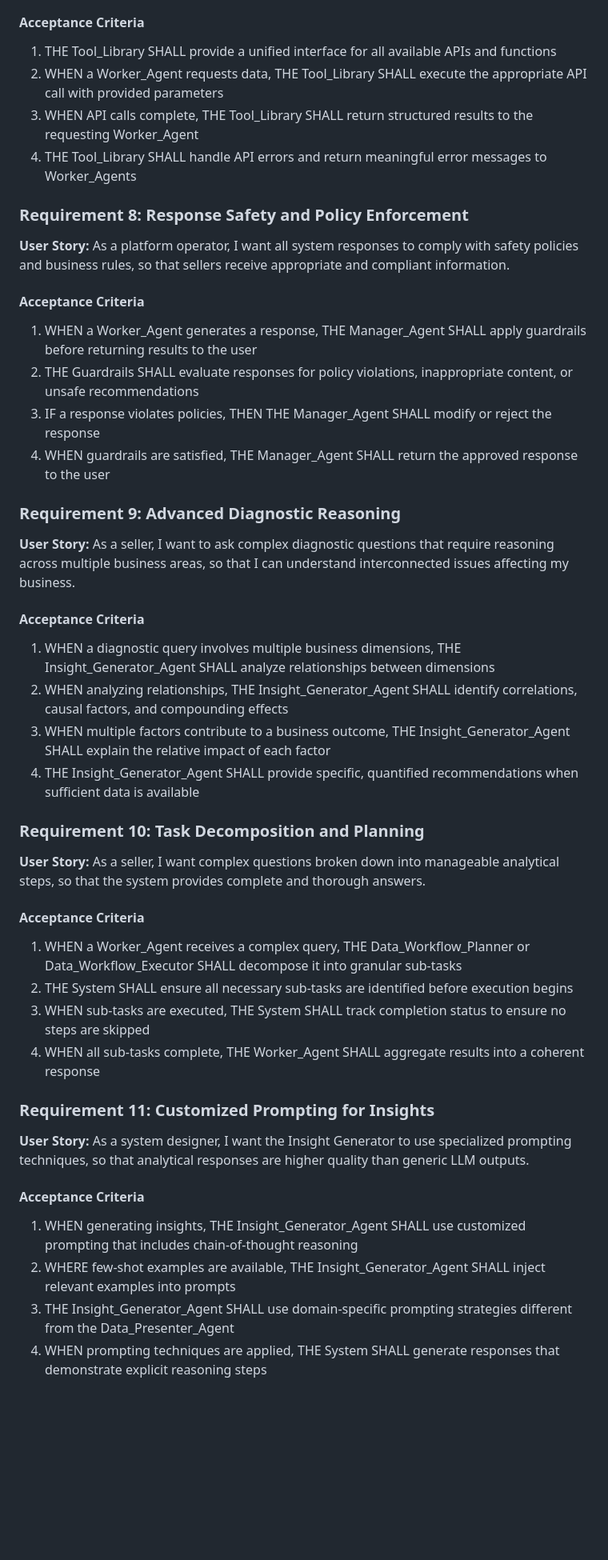
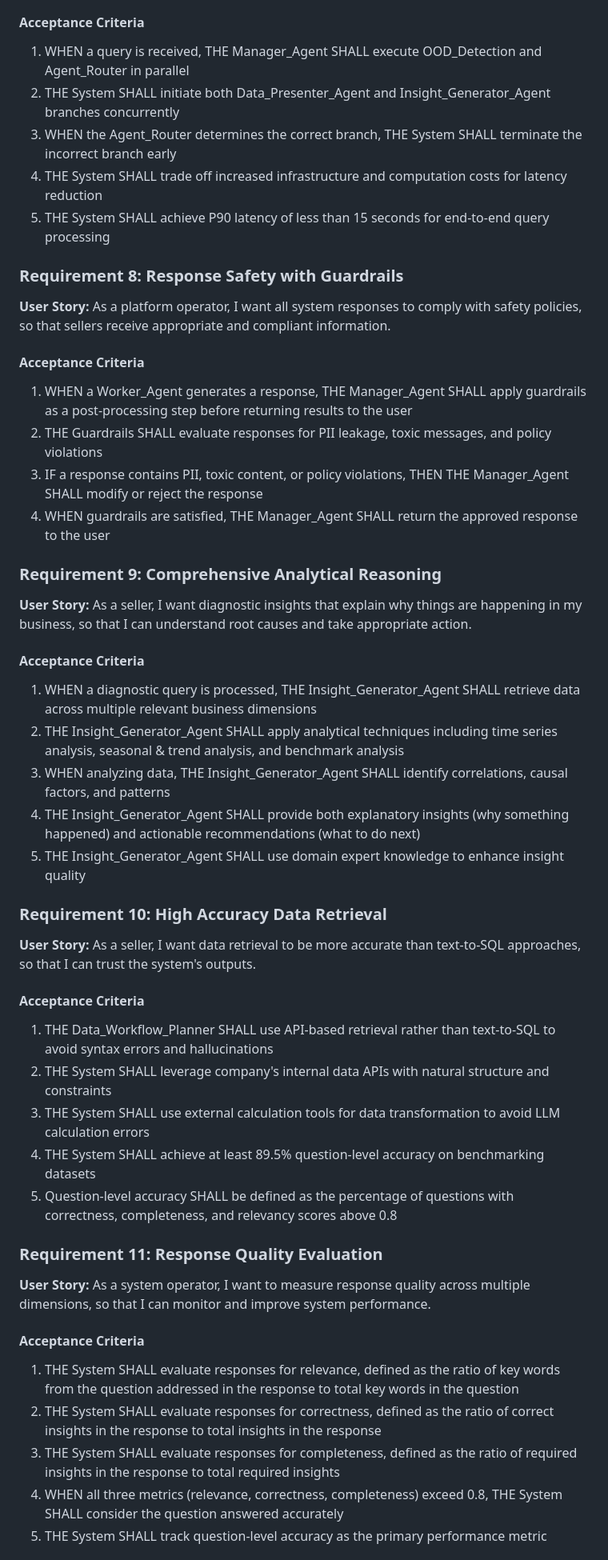
Before and after one commit to Mukulyadav2004/Spinebil-tests, a Markdown page: MULTI_AGENT_SEARCH.md, the part around one of its changes. Shown at 80% size. GitHub-like rendering; blank space fills up the shorter version.

```diff
--- a/MULTI_AGENT_SEARCH.md
+++ b/MULTI_AGENT_SEARCH.md
@@ -99,52 +130,56 @@ The system excels at answering vague, diagnostic questions like "How is my busin
 
 #### Acceptance Criteria
 
-1. THE Tool_Library SHALL provide a unified interface for all available APIs and functions
-2. WHEN a Worker_Agent requests data, THE Tool_Library SHALL execute the appropriate API call with provided parameters
-3. WHEN API calls complete, THE Tool_Library SHALL return structured results to the requesting Worker_Agent
-4. THE Tool_Library SHALL handle API errors and return meaningful error messages to Worker_Agents
+1. WHEN a query is received, THE Manager_Agent SHALL execute OOD_Detection and Agent_Router in parallel
+2. THE System SHALL initiate both Data_Presenter_Agent and Insight_Generator_Agent branches concurrently
+3. WHEN the Agent_Router determines the correct branch, THE System SHALL terminate the incorrect branch early
+4. THE System SHALL trade off increased infrastructure and computation costs for latency reduction
+5. THE System SHALL achieve P90 latency of less than 15 seconds for end-to-end query processing
 
-### Requirement 8: Response Safety and Policy Enforcement
+### Requirement 8: Response Safety with Guardrails
 
-**User Story:** As a platform operator, I want all system responses to comply with safety policies and business rules, so that sellers receive appropriate and compliant information.
+**User Story:** As a platform operator, I want all system responses to comply with safety policies, so that sellers receive appropriate and compliant information.
 
 #### Acceptance Criteria
 
-1. WHEN a Worker_Agent generates a response, THE Manager_Agent SHALL apply guardrails before returning results to the user
-2. THE Guardrails SHALL evaluate responses for policy violations, inappropriate content, or unsafe recommendations
-3. IF a response violates policies, THEN THE Manager_Agent SHALL modify or reject the response
+1. WHEN a Worker_Agent generates a response, THE Manager_Agent SHALL apply guardrails as a post-processing step before returning results to the user
+2. THE Guardrails SHALL evaluate responses for PII leakage, toxic messages, and policy violations
+3. IF a response contains PII, toxic content, or policy violations, THEN THE Manager_Agent SHALL modify or reject the response
 4. WHEN guardrails are satisfied, THE Manager_Agent SHALL return the approved response to the user
 
-### Requirement 9: Advanced Diagnostic Reasoning
+### Requirement 9: Comprehensive Analytical Reasoning
 
-**User Story:** As a seller, I want to ask complex diagnostic questions that require reasoning across multiple business areas, so that I can understand interconnected issues affecting my business.
+**User Story:** As a seller, I want diagnostic insights that explain why things are happening in my business, so that I can understand root causes and take appropriate action.
 
 #### Acceptance Criteria
 
-1. WHEN a diagnostic query involves multiple business dimensions, THE Insight_Generator_Agent SHALL analyze relationships between dimensions
-2. WHEN analyzing relationships, THE Insight_Generator_Agent SHALL identify correlations, causal factors, and compounding effects
-3. WHEN multiple factors contribute to a business outcome, THE Insight_Generator_Agent SHALL explain the relative impact of each factor
-4. THE Insight_Generator_Agent SHALL provide specific, quantified recommendations when sufficient data is available
+1. WHEN a diagnostic query is processed, THE Insight_Generator_Agent SHALL retrieve data across multiple relevant business dimensions
+2. THE Insight_Generator_Agent SHALL apply analytical techniques including time series analysis, seasonal & trend analysis, and benchmark analysis
+3. WHEN analyzing data, THE Insight_Generator_Agent SHALL identify correlations, causal factors, and patterns
+4. THE Insight_Generator_Agent SHALL provide both explanatory insights (why something happened) and actionable recommendations (what to do next)
+5. THE Insight_Generator_Agent SHALL use domain expert knowledge to enhance insight quality
 
-### Requirement 10: Task Decomposition and Planning
+### Requirement 10: High Accuracy Data Retrieval
 
-**User Story:** As a seller, I want complex questions broken down into manageable analytical steps, so that the system provides complete and thorough answers.
+**User Story:** As a seller, I want data retrieval to be more accurate than text-to-SQL approaches, so that I can trust the system's outputs.
 
 #### Acceptance Criteria
 
-1. WHEN a Worker_Agent receives a complex query, THE Data_Workflow_Planner or Data_Workflow_Executor SHALL decompose it into granular sub-tasks
-2. THE System SHALL ensure all necessary sub-tasks are identified before execution begins
-3. WHEN sub-tasks are executed, THE System SHALL track completion status to ensure no steps are skipped
-4. WHEN all sub-tasks complete, THE Worker_Agent SHALL aggregate results into a coherent response
+1. THE Data_Workflow_Planner SHALL use API-based retrieval rather than text-to-SQL to avoid syntax errors and hallucinations
+2. THE System SHALL leverage company's internal data APIs with natural structure and constraints
+3. THE System SHALL use external calculation tools for data transformation to avoid LLM calculation errors
+4. THE System SHALL achieve at least 89.5% question-level accuracy on benchmarking datasets
+5. Question-level accuracy SHALL be defined as the percentage of questions with correctness, completeness, and relevancy scores above 0.8
 
-### Requirement 11: Customized Prompting for Insights
+### Requirement 11: Response Quality Evaluation
 
-**User Story:** As a system designer, I want the Insight Generator to use specialized prompting techniques, so that analytical responses are higher quality than generic LLM outputs.
+**User Story:** As a system operator, I want to measure response quality across multiple dimensions, so that I can monitor and improve system performance.
 
 #### Acceptance Criteria
 
-1. WHEN generating insights, THE Insight_Generator_Agent SHALL use customized prompting that includes chain-of-thought reasoning
-2. WHERE few-shot examples are available, THE Insight_Generator_Agent SHALL inject relevant examples into prompts
-3. THE Insight_Generator_Agent SHALL use domain-specific prompting strategies different from the Data_Presenter_Agent
-4. WHEN prompting techniques are applied, THE System SHALL generate responses that demonstrate explicit reasoning steps
+1. THE System SHALL evaluate responses for relevance, defined as the ratio of key words from the question addressed in the response to total key words in the question
+2. THE System SHALL evaluate responses for correctness, defined as the ratio of correct insights in the response to total insights in the response
+3. THE System SHALL evaluate responses for completeness, defined as the ratio of required insights in the response to total required insights
+4. WHEN all three metrics (relevance, correctness, completeness) exceed 0.8, THE System SHALL consider the question answered accurately
+5. THE System SHALL track question-level accuracy as the primary performance metric
 
```
Also changed, not shown: other parts of MULTI_AGENT_SEARCH.md (+93 -61 lines).
